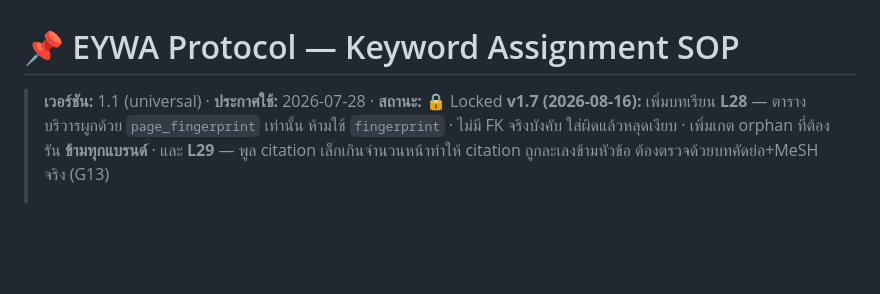
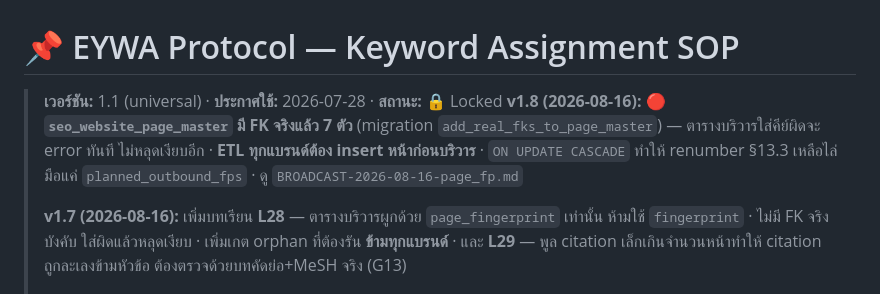
Before and after one commit to the-gifted-digital/eywa-protocol-spec, a Markdown page: Keyword_Assignment_SOP_v1_0.md, the part around one of its changes. Drawn GitHub-style; blank space fills up the shorter version.

```diff
--- a/Keyword_Assignment_SOP_v1_0.md
+++ b/Keyword_Assignment_SOP_v1_0.md
@@ -1,6 +1,8 @@
 # 📌 EYWA Protocol — Keyword Assignment SOP
 
 > **เวอร์ชัน:** 1.1 (universal) · **ประกาศใช้:** 2026-07-28 · **สถานะ:** 🔒 Locked
+> **v1.8 (2026-08-16):** 🔴 **`seo_website_page_master` มี FK จริงแล้ว 7 ตัว** (migration `add_real_fks_to_page_master`) — ตารางบริวารใส่คีย์ผิดจะ error ทันที ไม่หลุดเงียบอีก · **ETL ทุกแบรนด์ต้อง insert หน้าก่อนบริวาร** · `ON UPDATE CASCADE` ทำให้ renumber §13.3 เหลือไล่มือแค่ `planned_outbound_fps` · ดู `BROADCAST-2026-08-16-page_fp.md`
+>
 > **v1.7 (2026-08-16):** เพิ่มบทเรียน **L28** — ตารางบริวารผูกด้วย `page_fingerprint` เท่านั้น ห้ามใช้ `fingerprint` · ไม่มี FK จริงบังคับ ใส่ผิดแล้วหลุดเงียบ · เพิ่มเกต orphan ที่ต้องรัน **ข้ามทุกแบรนด์** · และ **L29** — พูล citation เล็กเกินจำนวนหน้าทำให้ citation ถูกละเลงข้ามหัวข้อ ต้องตรวจด้วยบทคัดย่อ+MeSH จริง (G13)
 >
 > **v1.6 (2026-08-09):** เพิ่มบทเรียน **L27** — COMMENT บอกเจตนา ไม่การันตีของจริง ต้อง select ตัวอย่าง + เทียบข้ามแบรนด์ก่อนประกาศว่าข้อมูลเสีย
```
Also changed, not shown: other parts of Keyword_Assignment_SOP_v1_0.md (+1 -1 lines), BROADCAST-2026-08-16-page_fp.md (+48 -31 lines).
